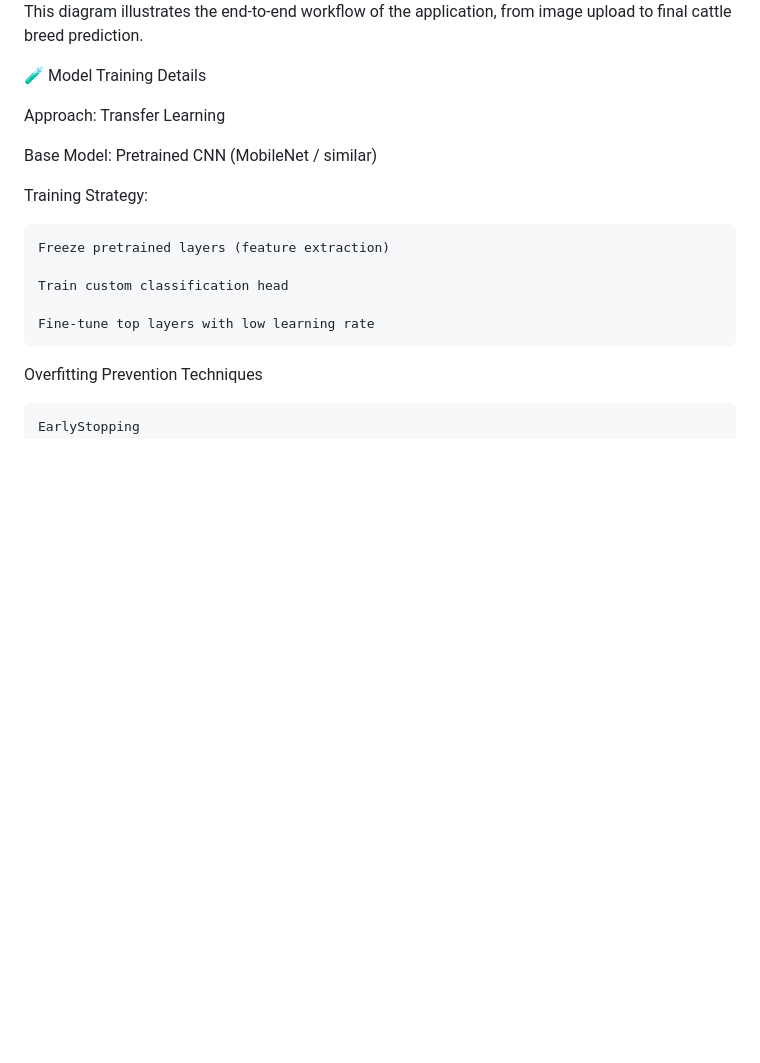
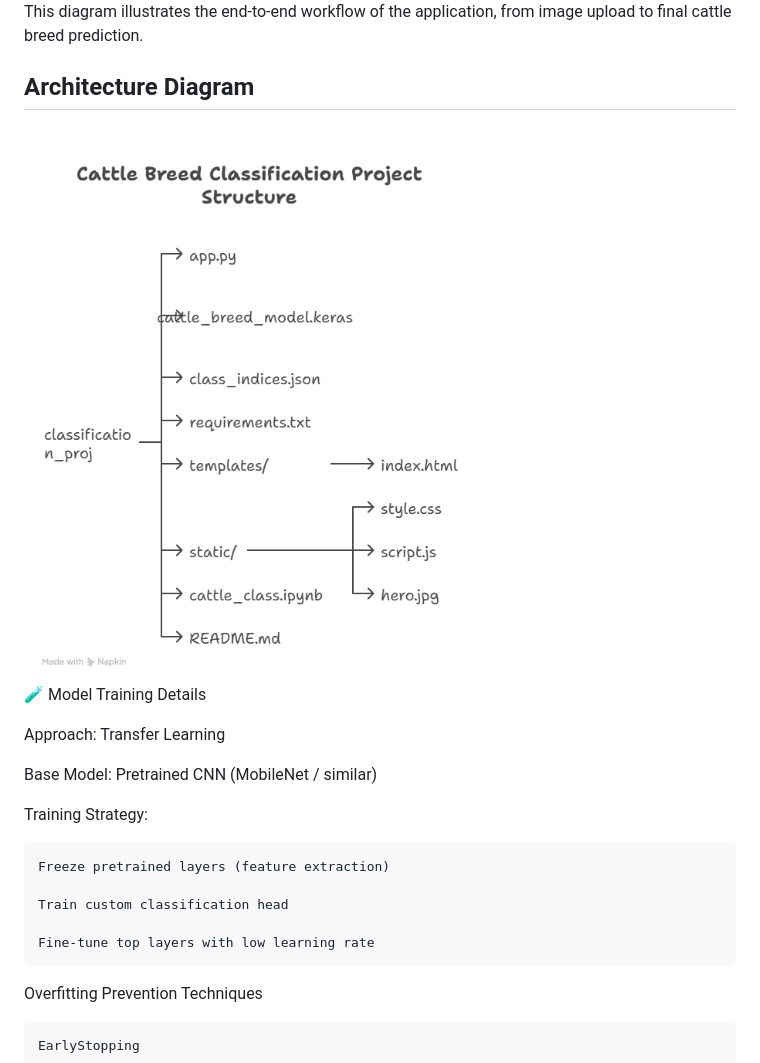
Before and after one commit to Murali55-09/Classification_proj, a Markdown page: README.md, the part around the change. Drawn GitHub-style; blank space fills up the shorter version.

Commit message:
architecture diagram added

```diff
--- a/README.md
+++ b/README.md
@@ -71,7 +71,8 @@ Tools
 This diagram illustrates the end-to-end workflow of the application, from image upload
 to final cattle breed prediction.
 
-
+## Architecture Diagram
+<img src="images/architecture.png" width='600' height="600">
 
 
 
```
